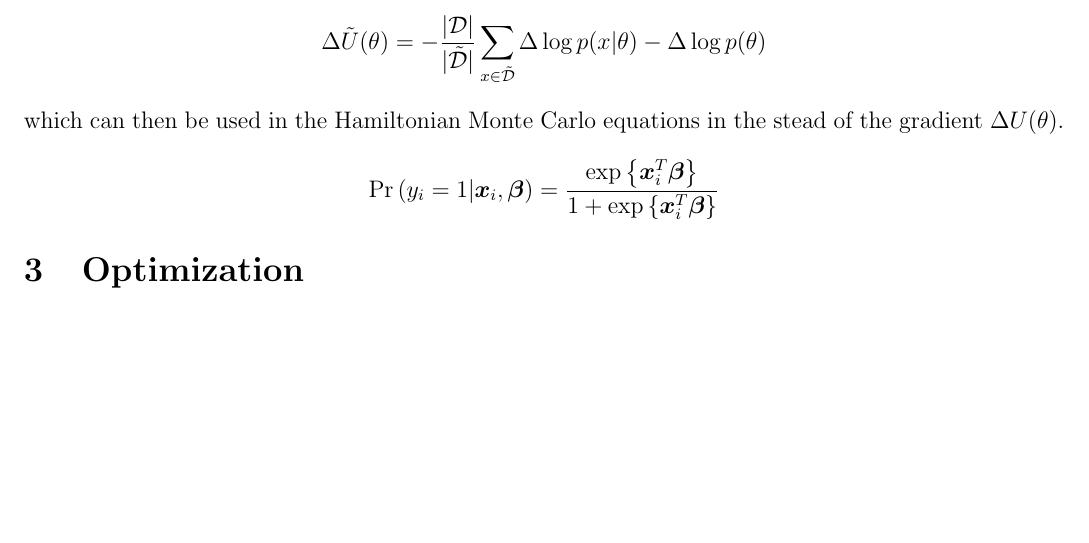
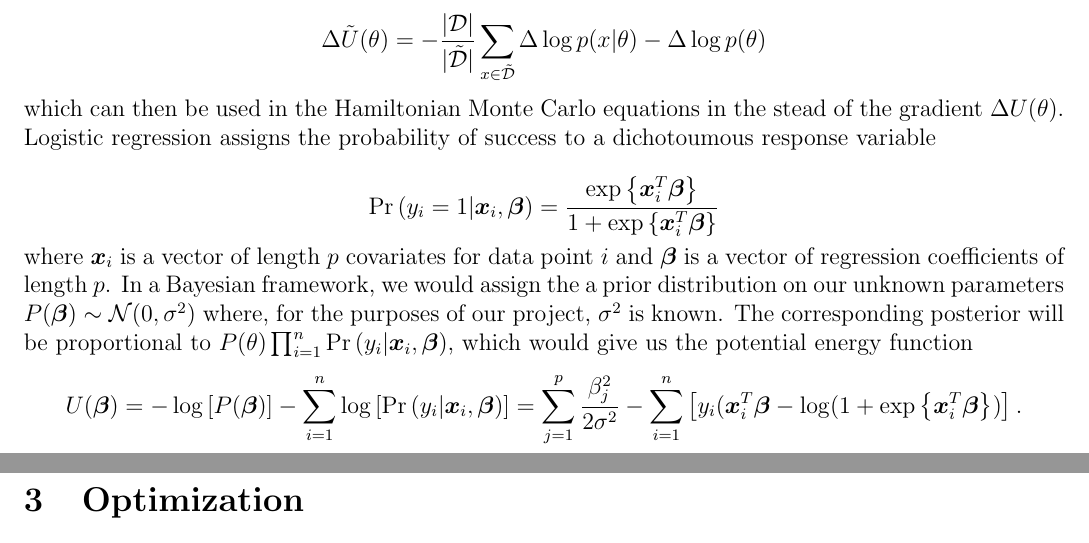
Before and after one commit to gldmt-duke/CokerAmitaiSGHMC, a LaTeX paper (Report/SGHMC_Final_Report.tex, which reads Report/description.tex): part of page 1 of 2 before the commit and two parts of pages 1 and 2 of 2 after it, the two joined at a grey line, cut so that both start at the same text, the shorter picture padded with empty space. Compiled offline with pdfLaTeX.

Commit message:
Updated the description of the algo.

```diff
--- a/Report/description.tex
+++ b/Report/description.tex
@@ -4,6 +4,13 @@ Stochastic Gradient Hamiltonian Monte Carlo proposes using a subset $\tilde{\mat
 \end{equation*}
 which can then be used in the Hamiltonian Monte Carlo equations in the stead of the gradient $\Delta U(\theta)$.
 
+Logistic regression assigns the probability of success to a dichotoumous response variable
+
 \begin{equation*}
 	\prob{y_i=1|\bm{x}_{i},\bm{\beta}}=\frac{\exp\braces{\bm{x}_i^T\bm{\beta}}}{1+\exp\braces{\bm{x}_i^T\bm{\beta}}}
 \end{equation*}
+
+where $\bm{x}_i$ is a vector of length $p$ covariates for data point $i$ and $\bm{\beta}$ is a vector of regression coefficients of length $p$. In a Bayesian framework, we would assign the a prior distribution on our unknown parameters $P(\bm{\beta})\sim\mathcal{N}(0, \sigma^2)$ where, for the purposes of our project, $\sigma^2$ is known. The corresponding posterior will be proportional to $P(\theta)\prod_{i=1}^n\prob{y_i|\bm{x}_i,\bm{\beta}}$, which would give us the potential energy function
+\begin{equation*}
+U(\bm{\beta})=-\log\left[P(\bm{\beta})\right] - \sum_{i=1}^n\log\left[\prob{y_i|\bm{x}_i,\bm{\beta}}\right]=\sum_{j=1}^p\frac{\beta_j^2}{2\sigma^2}-\sum_{i=1}^n\left[y_i(\bm{x}_i^T\bm{\beta}-\log(1+\exp\braces{\bm{x}_i^T\bm{\beta}})\right].
+\end{equation*}
```
